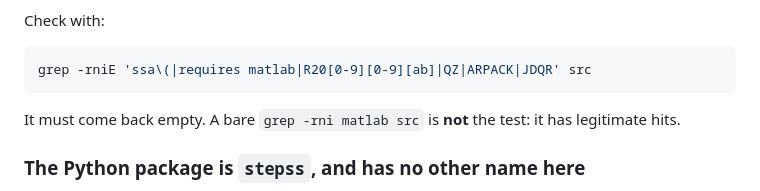
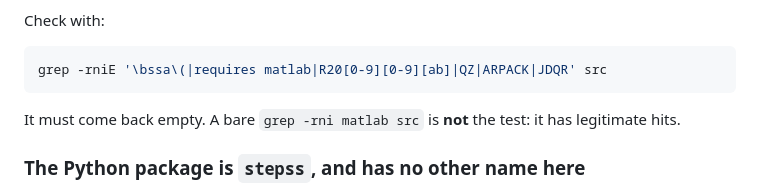
Before and after one commit to SPS-L/stepss-docs, a Markdown page: CLAUDE.md, the part around the change. GitHub-like rendering.

Commit message:
docs: final review wave: fix the output-files claim, the MATLAB-ban grep, and a missing divider
- eigenanalysis.md's Output files section no longer claims all three
  results files are numpy.loadtxt-safe: only _modes.dat is; _pf.dat and
  _ms.dat carry name columns read by fixed offset, which stepss.ssa
  does for the reader (B1).
- CLAUDE.md's MATLAB-ban grep now uses \bssa\( instead of ssa\(, so it
  no longer flags sim.runSsa( in the API reference as a false positive
  (B2).
- api-reference.md gains the --- divider before ### Running that every
  other ## section's first ### group already has (B3).

````diff
--- a/CLAUDE.md
+++ b/CLAUDE.md
@@ -120,7 +120,7 @@ told what to do.
 Check with:
 
 ```sh
-grep -rniE 'ssa\(|requires matlab|R20[0-9][0-9][ab]|QZ|ARPACK|JDQR' src
+grep -rniE '\bssa\(|requires matlab|R20[0-9][0-9][ab]|QZ|ARPACK|JDQR' src
 ```
 
 It must come back empty. A bare `grep -rni matlab src` is **not** the test: it has
````
Also changed, not shown: 2 other files.
